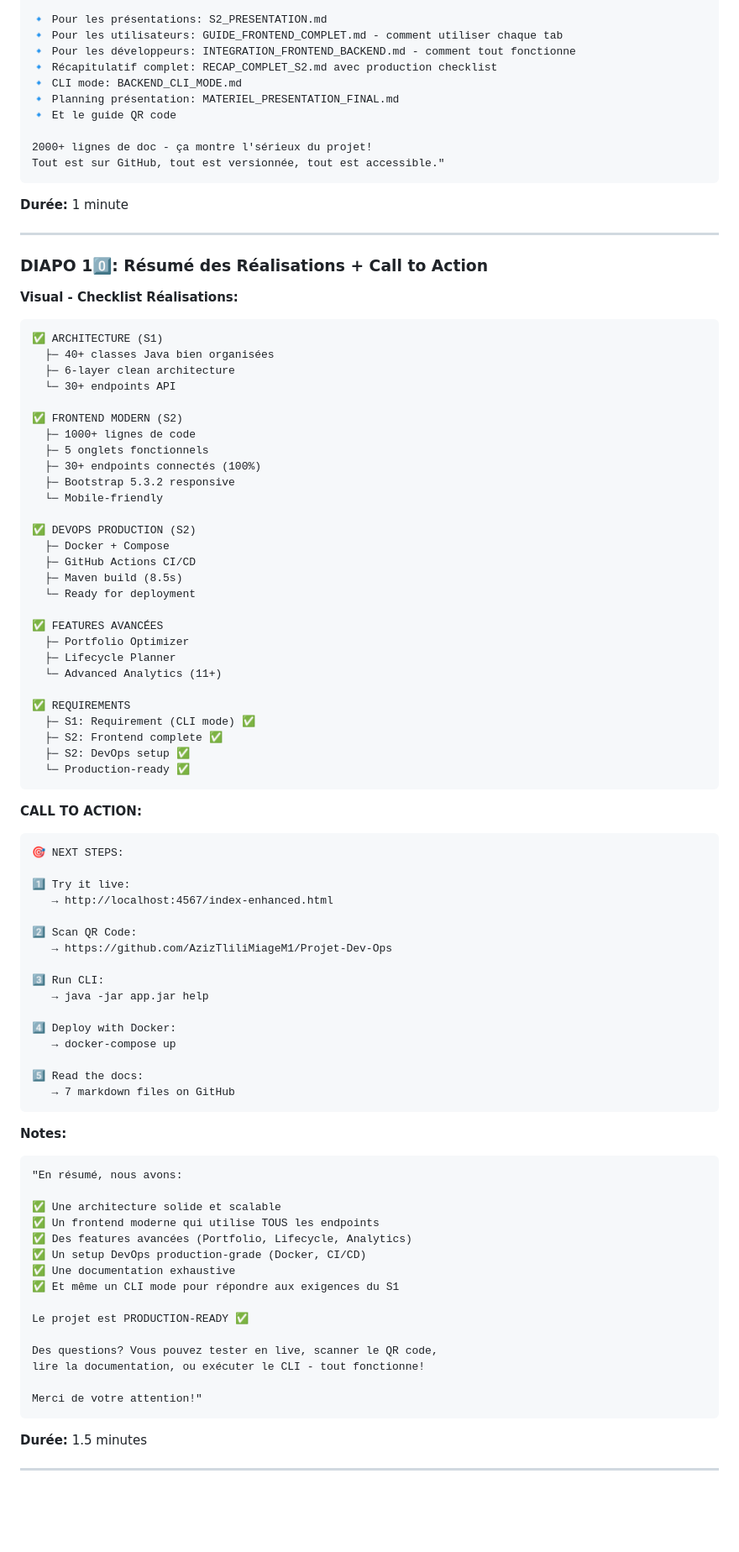
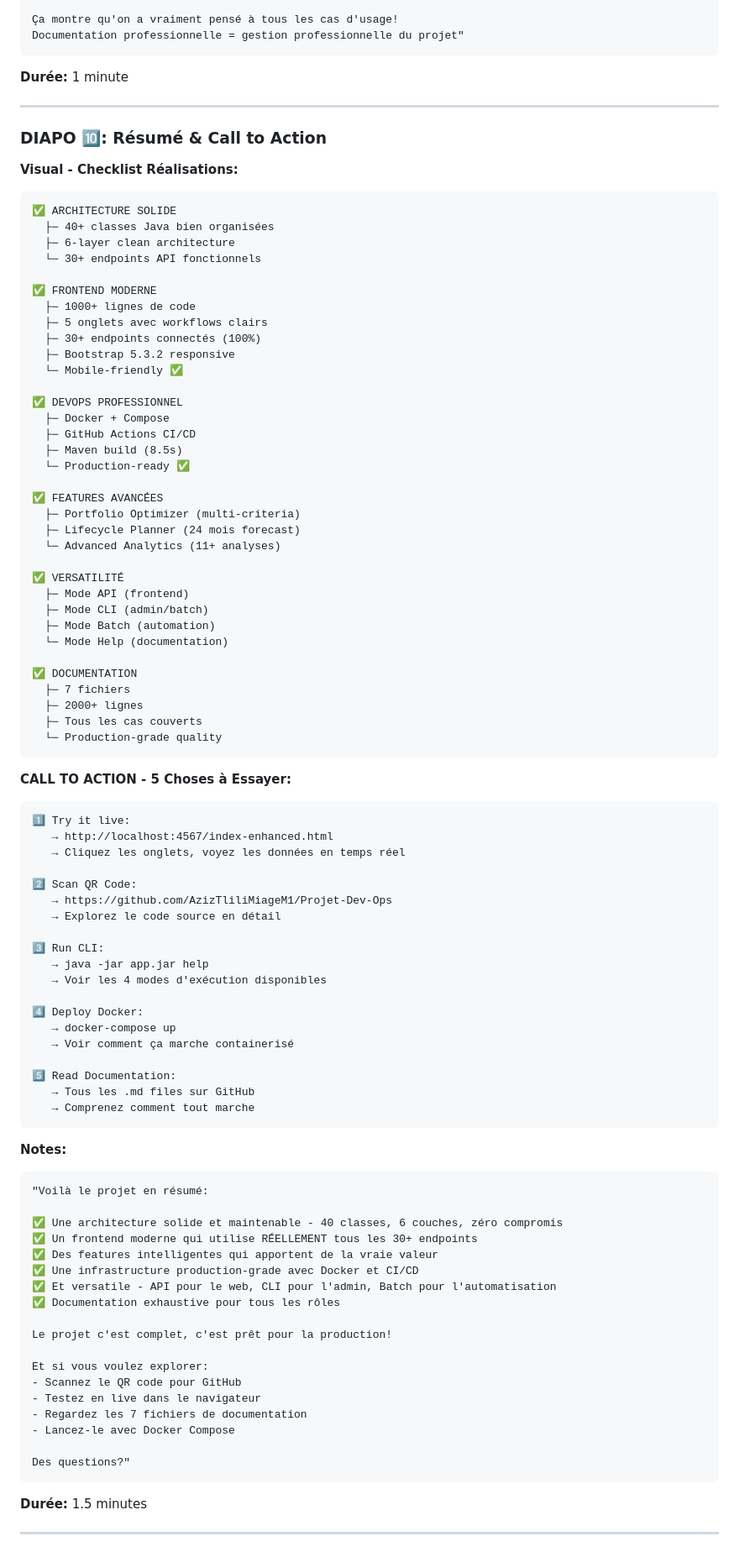
Before and after one commit to AzizTliliMiageM1/Projet-Dev-Ops, a Markdown page: PLAN_PRESENTATION_MANUS.md, the part around one of its changes. Shown at 84% size. Drawn GitHub-style; blank space fills up the shorter version.

````diff
--- a/PLAN_PRESENTATION_MANUS.md
+++ b/PLAN_PRESENTATION_MANUS.md
@@ -529,93 +555,97 @@ Nous avons créé 7 fichiers markdown totalement complets:
 
-🔹 Pour les présentations: S2_PRESENTATION.md
-🔹 Pour les utilisateurs: GUIDE_FRONTEND_COMPLET.md - comment utiliser chaque tab
-🔹 Pour les développeurs: INTEGRATION_FRONTEND_BACKEND.md - comment tout fonctionne
-🔹 Récapitulatif complet: RECAP_COMPLET_S2.md avec production checklist
-🔹 CLI mode: BACKEND_CLI_MODE.md
-🔹 Planning présentation: MATERIEL_PRESENTATION_FINAL.md
-🔹 Et le guide QR code
-
-2000+ lignes de doc - ça montre l'sérieux du projet!
-Tout est sur GitHub, tout est versionnée, tout est accessible."
+Ça montre qu'on a vraiment pensé à tous les cas d'usage!
+Documentation professionnelle = gestion professionnelle du projet"
 ```
 
 **Durée:** 1 minute
 
 ---
 
-### **DIAPO 10️⃣: Résumé des Réalisations + Call to Action**
+### **DIAPO 🔟: Résumé & Call to Action**
 
 **Visual - Checklist Réalisations:**
 
 ```
-✅ ARCHITECTURE (S1)
+✅ ARCHITECTURE SOLIDE
   ├─ 40+ classes Java bien organisées
   ├─ 6-layer clean architecture
-  └─ 30+ endpoints API
+  └─ 30+ endpoints API fonctionnels
 
-✅ FRONTEND MODERN (S2)
+✅ FRONTEND MODERNE
   ├─ 1000+ lignes de code
-  ├─ 5 onglets fonctionnels
+  ├─ 5 onglets avec workflows clairs
   ├─ 30+ endpoints connectés (100%)
   ├─ Bootstrap 5.3.2 responsive
-  └─ Mobile-friendly
+  └─ Mobile-friendly ✅
 
-✅ DEVOPS PRODUCTION (S2)
+✅ DEVOPS PROFESSIONNEL
   ├─ Docker + Compose
   ├─ GitHub Actions CI/CD
   ├─ Maven build (8.5s)
-  └─ Ready for deployment
+  └─ Production-ready ✅
 
 ✅ FEATURES AVANCÉES
-  ├─ Portfolio Optimizer
-  ├─ Lifecycle Planner
-  └─ Advanced Analytics (11+)
+  ├─ Portfolio Optimizer (multi-criteria)
+  ├─ Lifecycle Planner (24 mois forecast)
+  └─ Advanced Analytics (11+ analyses)
 
-✅ REQUIREMENTS
-  ├─ S1: Requirement (CLI mode) ✅
-  ├─ S2: Frontend complete ✅
-  ├─ S2: DevOps setup ✅
-  └─ Production-ready ✅
+✅ VERSATILITÉ
+  ├─ Mode API (frontend)
+  ├─ Mode CLI (admin/batch)
+  ├─ Mode Batch (automation)
+  └─ Mode Help (documentation)
+
+✅ DOCUMENTATION
+  ├─ 7 fichiers
+  ├─ 2000+ lignes
+  ├─ Tous les cas couverts
+  └─ Production-grade quality
 ```
 
-**CALL TO ACTION:**
+**CALL TO ACTION - 5 Choses à Essayer:**
 
 ```
-🎯 NEXT STEPS:
-
 1️⃣ Try it live:
    → http://localhost:4567/index-enhanced.html
+   → Cliquez les onglets, voyez les données en temps réel
 
 2️⃣ Scan QR Code:
    → https://github.com/AzizTliliMiageM1/Projet-Dev-Ops
+   → Explorez le code source en détail
 
 3️⃣ Run CLI:
    → java -jar app.jar help
+   → Voir les 4 modes d'exécution disponibles
 
-4️⃣ Deploy with Docker:
+4️⃣ Deploy Docker:
    → docker-compose up
+   → Voir comment ça marche containerisé
 
-5️⃣ Read the docs:
-   → 7 markdown files on GitHub
+5️⃣ Read Documentation:
+   → Tous les .md files sur GitHub
+   → Comprenez comment tout marche
 ```
 
 **Notes:**
 ```
-"En résumé, nous avons:
+"Voilà le projet en résumé:
 
-✅ Une architecture solide et scalable
-✅ Un frontend moderne qui utilise TOUS les endpoints
-✅ Des features avancées (Portfolio, Lifecycle, Analytics)
-✅ Un setup DevOps production-grade (Docker, CI/CD)
-✅ Une documentation exhaustive
-✅ Et même un CLI mode pour répondre aux exigences du S1
+✅ Une architecture solide et maintenable - 40 classes, 6 couches, zéro compromis
+✅ Un frontend moderne qui utilise RÉELLEMENT tous les 30+ endpoints
+✅ Des features intelligentes qui apportent de la vraie valeur
+✅ Une infrastructure production-grade avec Docker et CI/CD
+✅ Et versatile - API pour le web, CLI pour l'admin, Batch pour l'automatisation
+✅ Documentation exhaustive pour tous les rôles
 
-Le projet est PRODUCTION-READY ✅
+Le projet c'est complet, c'est prêt pour la production!
 
-Des questions? Vous pouvez tester en live, scanner le QR code,
-lire la documentation, ou exécuter le CLI - tout fonctionne!
+Et si vous voulez explorer:
+- Scannez le QR code pour GitHub
+- Testez en live dans le navigateur
+- Regardez les 7 fichiers de documentation
+- Lancez-le avec Docker Compose
 
-Merci de votre attention!"
+Des questions?"
 ```
 
 **Durée:** 1.5 minutes
````
Also changed, not shown: other parts of PLAN_PRESENTATION_MANUS.md (+242 -215 lines).
